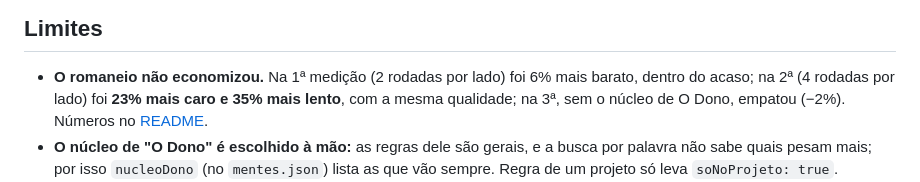
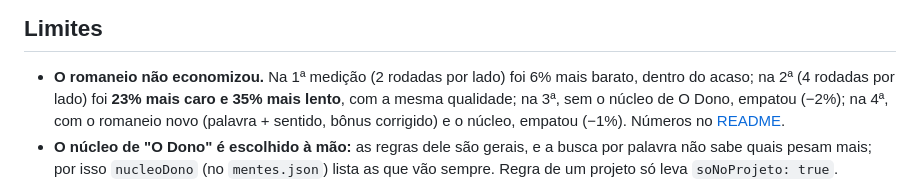
Before and after one commit to gilvanecesar/board-agentes, a Markdown page: docs/MEMORIA.md, the part around the change. Drawn GitHub-style.

```diff
--- a/docs/MEMORIA.md
+++ b/docs/MEMORIA.md
@@ -99,7 +99,8 @@ Depois vêm as tarefas.
 
 - **O romaneio não economizou.** Na 1ª medição (2 rodadas por lado) foi 6% mais barato, dentro do acaso; na 2ª
   (4 rodadas por lado) foi **23% mais caro e 35% mais lento**, com a mesma qualidade; na 3ª, sem o núcleo de O Dono,
-  empatou (−2%). Números no [README](../README.md).
+  empatou (−2%); na 4ª, com o romaneio novo (palavra + sentido, bônus corrigido) e o núcleo, empatou (−1%). Números no
+  [README](../README.md).
 - **O núcleo de "O Dono" é escolhido à mão:** as regras dele são gerais, e a busca por palavra não sabe quais pesam
   mais; por isso `nucleoDono` (no `mentes.json`) lista as que vão sempre. Regra de um projeto só leva `soNoProjeto: true`.
 - **Curva de giro:** no Galpão, cada memória mostra em quantas tarefas saiu e como essas tarefas foram na conferência (de
```
Also changed, not shown: README.en.md (+15 -0 lines), README.md (+15 -0 lines).
